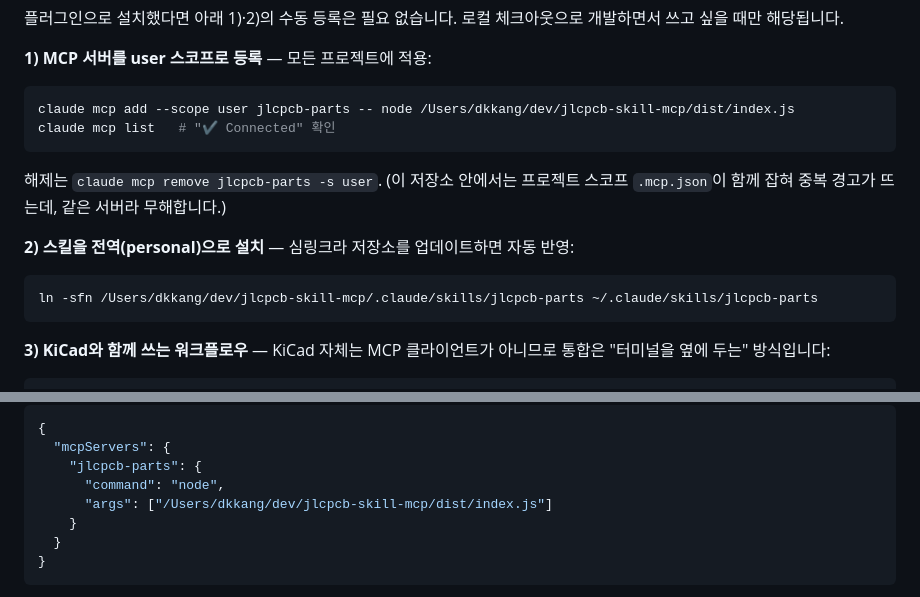
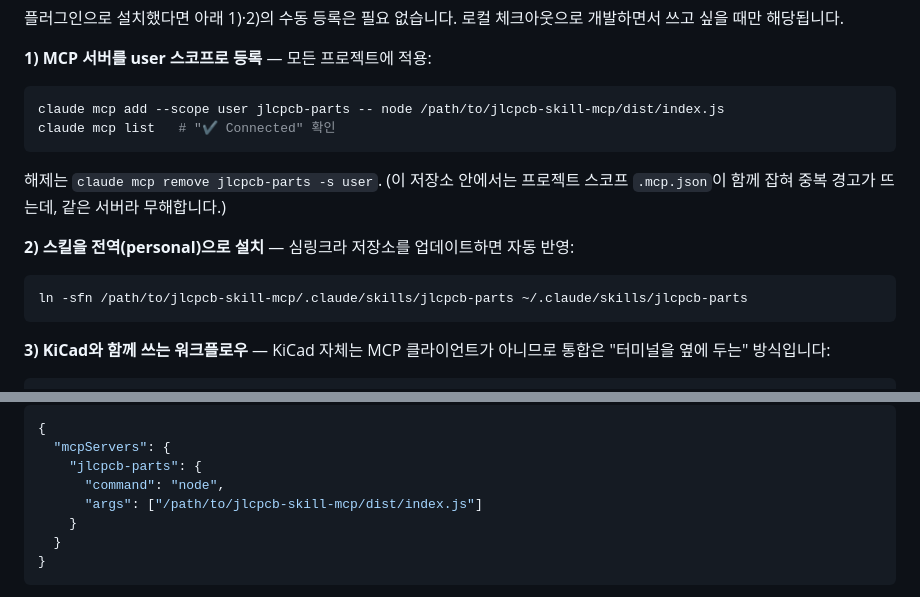
Before and after one commit to hulryung/jlcpcb-skill-mcp, a Markdown page: README.ko.md, 2 parts joined by grey strips. GitHub-like rendering.

Commit message:
README.ko: genericize local paths

````diff
--- a/README.ko.md
+++ b/README.ko.md
@@ -39,7 +39,7 @@ npm run build
 **1) MCP 서버를 user 스코프로 등록** — 모든 프로젝트에 적용:
 
 ```bash
-claude mcp add --scope user jlcpcb-parts -- node /Users/dkkang/dev/jlcpcb-skill-mcp/dist/index.js
+claude mcp add --scope user jlcpcb-parts -- node /path/to/jlcpcb-skill-mcp/dist/index.js
 claude mcp list   # "✔ Connected" 확인
 ```
 
@@ -48,7 +48,7 @@ claude mcp list   # "✔ Connected" 확인
 **2) 스킬을 전역(personal)으로 설치** — 심링크라 저장소를 업데이트하면 자동 반영:
 
 ```bash
-ln -sfn /Users/dkkang/dev/jlcpcb-skill-mcp/.claude/skills/jlcpcb-parts ~/.claude/skills/jlcpcb-parts
+ln -sfn /path/to/jlcpcb-skill-mcp/.claude/skills/jlcpcb-parts ~/.claude/skills/jlcpcb-parts
 ```
 
 **3) KiCad와 함께 쓰는 워크플로우** — KiCad 자체는 MCP 클라이언트가 아니므로 통합은 "터미널을 옆에 두는" 방식입니다:
@@ -68,7 +68,7 @@ claude
   "mcpServers": {
     "jlcpcb-parts": {
       "command": "node",
-      "args": ["/Users/dkkang/dev/jlcpcb-skill-mcp/dist/index.js"]
+      "args": ["/path/to/jlcpcb-skill-mcp/dist/index.js"]
     }
   }
 }
````
